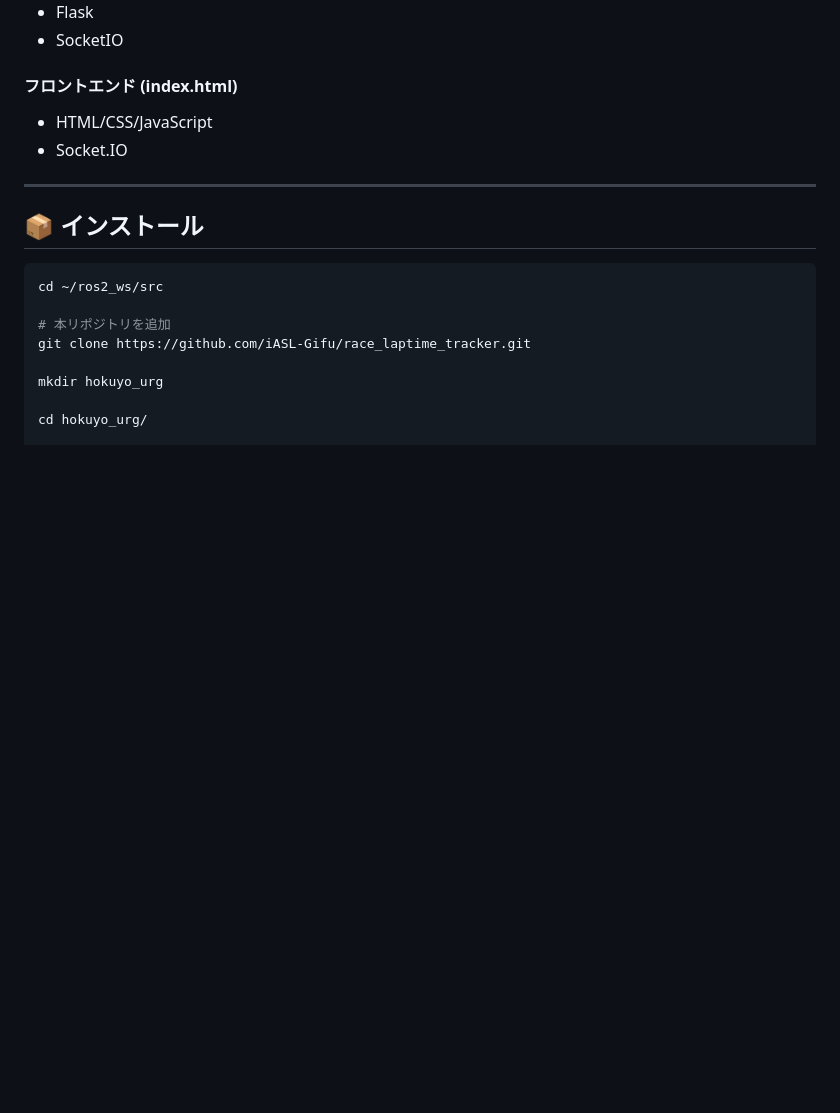
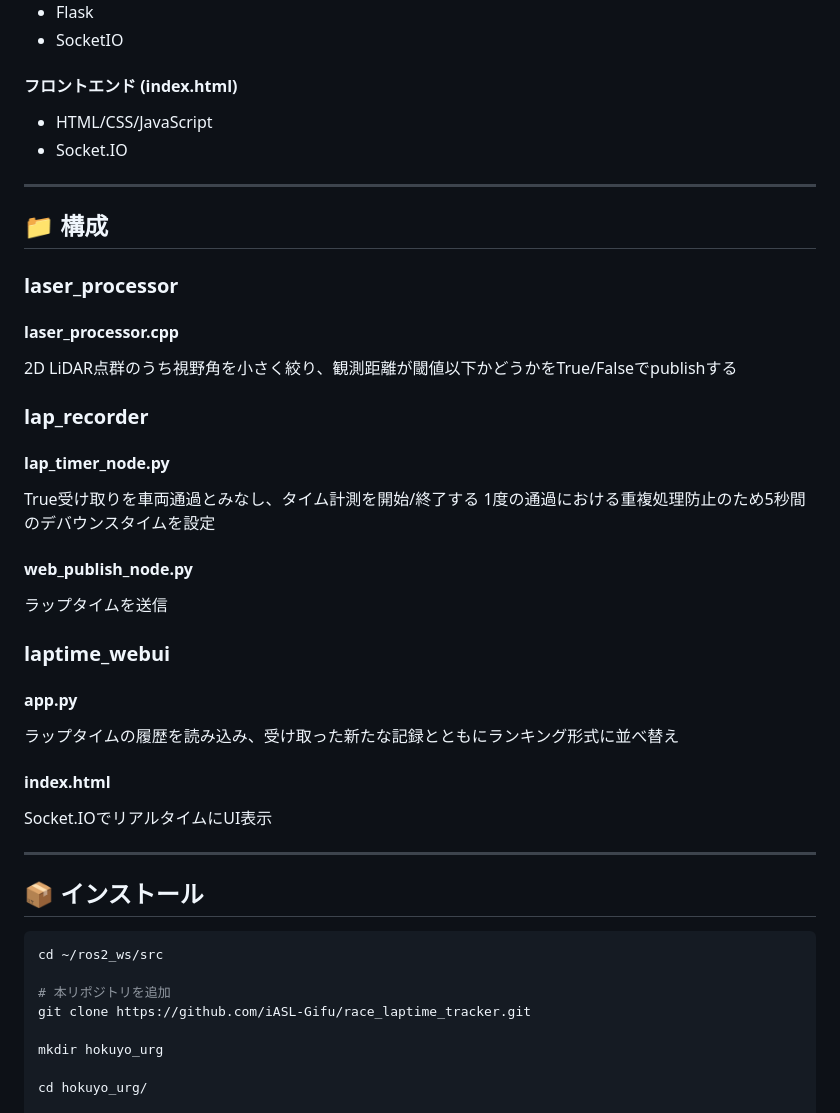
Before and after one commit to iASL-Gifu/race_laptime_tracker, a Markdown page: README.md, the part around the change printed below. Drawn GitHub-style; blank space fills up the shorter version.

````diff
--- a/README.md
+++ b/README.md
@@ -40,6 +40,25 @@ Hokuyo 2D LiDARを使用したRCカーレース向けのラップタイム計測
 
 ---
 
+## 📁 構成
+
+### laser_processor
+#### laser_processor.cpp
+2D LiDAR点群のうち視野角を小さく絞り、観測距離が閾値以下かどうかをTrue/Falseでpublishする
+### lap_recorder
+#### lap_timer_node.py
+True受け取りを車両通過とみなし、タイム計測を開始/終了する
+1度の通過における重複処理防止のため5秒間のデバウンスタイムを設定
+#### web_publish_node.py
+ラップタイムを送信
+### laptime_webui
+#### app.py
+ラップタイムの履歴を読み込み、受け取った新たな記録とともにランキング形式に並べ替え
+#### index.html
+Socket.IOでリアルタイムにUI表示
+
+---
+
 ## 📦 インストール
 
 ```bash
````
Also changed, not shown: other parts of README.md (+3 -46 lines), doc/usage.png (added).
